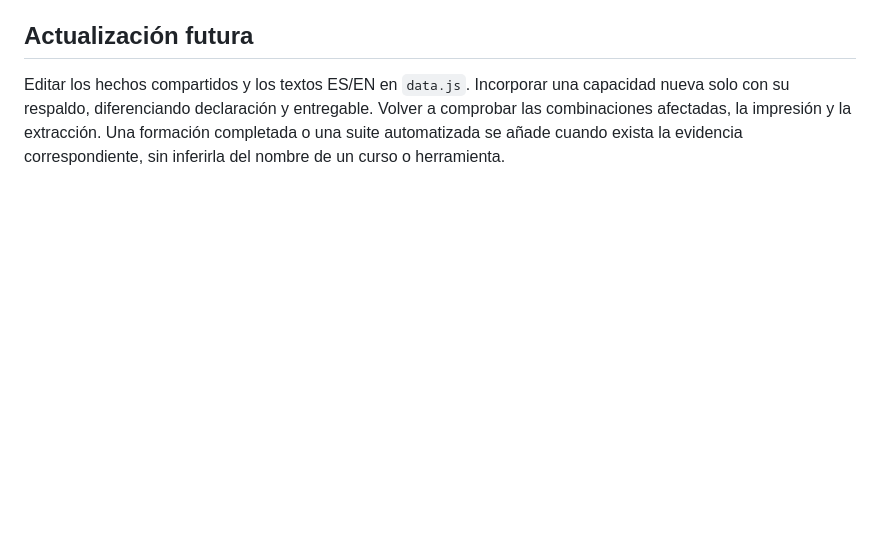
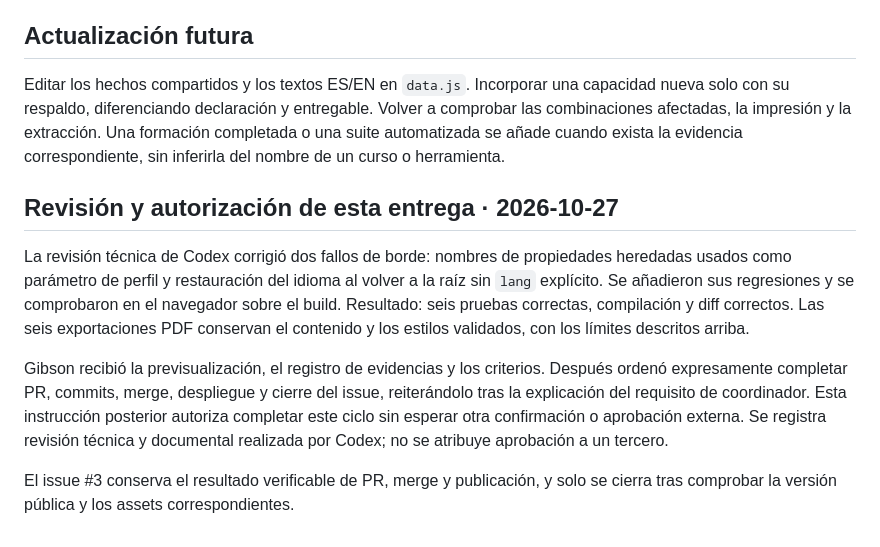
Before and after one commit to Gibson1987R/cv-gibson, a Markdown page: docs/cv-multiperfil.md, the part around the change. GitHub-like rendering; blank space fills up the shorter version.

```diff
--- a/docs/cv-multiperfil.md
+++ b/docs/cv-multiperfil.md
@@ -71,3 +71,22 @@ capacidad nueva solo con su respaldo, diferenciando declaración y entregable.
 Volver a comprobar las combinaciones afectadas, la impresión y la extracción.
 Una formación completada o una suite automatizada se añade cuando exista la
 evidencia correspondiente, sin inferirla del nombre de un curso o herramienta.
+
+## Revisión y autorización de esta entrega · 2026-10-27
+
+La revisión técnica de Codex corrigió dos fallos de borde: nombres de propiedades
+heredadas usados como parámetro de perfil y restauración del idioma al volver a
+la raíz sin `lang` explícito. Se añadieron sus regresiones y se comprobaron en
+el navegador sobre el build. Resultado: seis pruebas correctas, compilación y
+diff correctos. Las seis exportaciones PDF conservan el contenido y los estilos
+validados, con los límites descritos arriba.
+
+Gibson recibió la previsualización, el registro de evidencias y los criterios.
+Después ordenó expresamente completar PR, commits, merge, despliegue y cierre
+del issue, reiterándolo tras la explicación del requisito de coordinador.
+Esta instrucción posterior autoriza completar este ciclo sin esperar otra
+confirmación o aprobación externa. Se registra revisión técnica y documental
+realizada por Codex; no se atribuye aprobación a un tercero.
+
+El issue #3 conserva el resultado verificable de PR, merge y publicación, y solo
+se cierra tras comprobar la versión pública y los assets correspondientes.
```
Also changed, not shown: README.md (+2 -3 lines).
